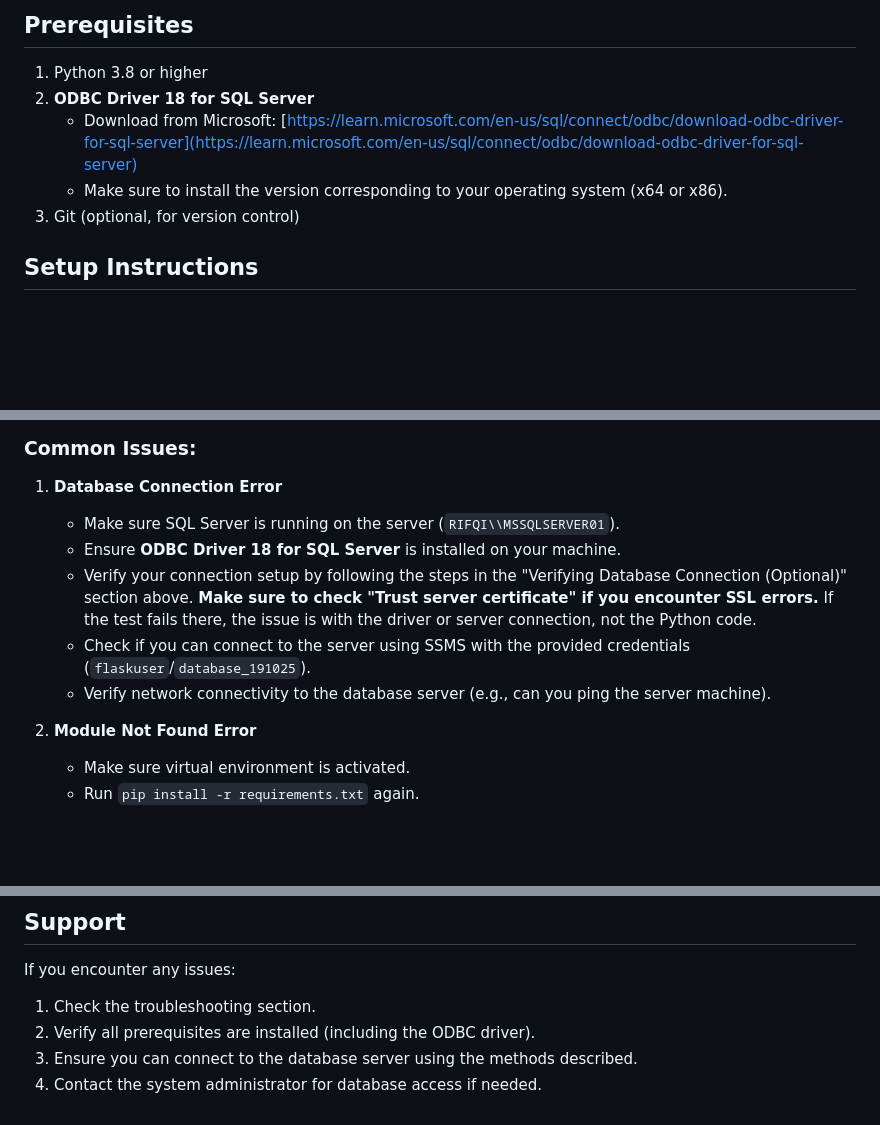
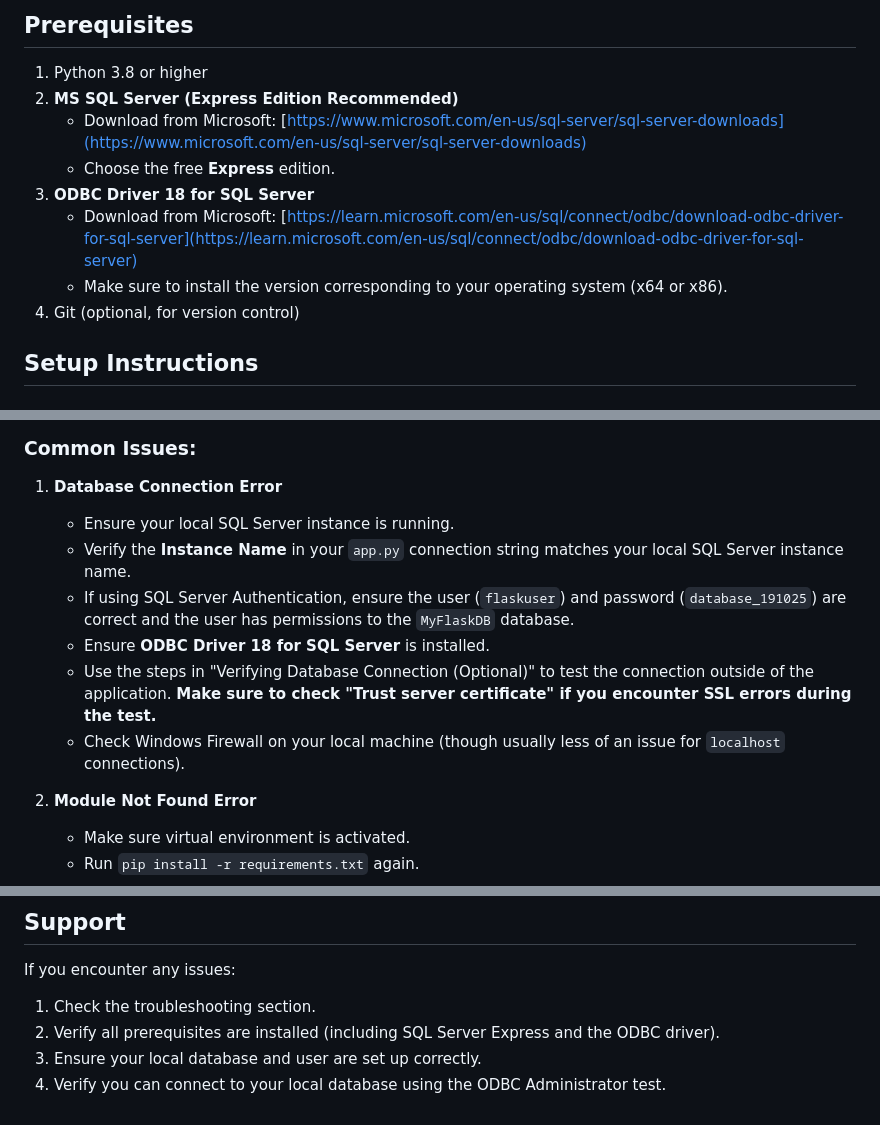
Before and after one commit to ghazthiskc19/CRUD-BASIS-DATA, a Markdown page: README.md, 3 parts joined by grey strips. Drawn GitHub-style; blank space fills up the shorter version.

```diff
--- a/README.md
+++ b/README.md
@@ -5,10 +5,13 @@ A Flask-based clinic management system with MS SQL Server database.
 ## Prerequisites
 
 1. Python 3.8 or higher
-2. **ODBC Driver 18 for SQL Server**
+2. **MS SQL Server (Express Edition Recommended)**
+   - Download from Microsoft: [https://www.microsoft.com/en-us/sql-server/sql-server-downloads](https://www.microsoft.com/en-us/sql-server/sql-server-downloads)
+   - Choose the free **Express** edition.
+3. **ODBC Driver 18 for SQL Server**
    - Download from Microsoft: [https://learn.microsoft.com/en-us/sql/connect/odbc/download-odbc-driver-for-sql-server](https://learn.microsoft.com/en-us/sql/connect/odbc/download-odbc-driver-for-sql-server)
    - Make sure to install the version corresponding to your operating system (x64 or x86).
-3. Git (optional, for version control)
+4. Git (optional, for version control)
 
 ## Setup Instructions
 
@@ -119,11 +149,12 @@ clinic-crud/
 ### Common Issues:
 
 1.  **Database Connection Error**
-    - Make sure SQL Server is running on the server (`RIFQI\\MSSQLSERVER01`).
-    - Ensure **ODBC Driver 18 for SQL Server** is installed on your machine.
-    - Verify your connection setup by following the steps in the "Verifying Database Connection (Optional)" section above. **Make sure to check "Trust server certificate" if you encounter SSL errors.** If the test fails there, the issue is with the driver or server connection, not the Python code.
-    - Check if you can connect to the server using SSMS with the provided credentials (`flaskuser`/`database_191025`).
-    - Verify network connectivity to the database server (e.g., can you ping the server machine).
+    - Ensure your local SQL Server instance is running.
+    - Verify the **Instance Name** in your `app.py` connection string matches your local SQL Server instance name.
+    - If using SQL Server Authentication, ensure the user (`flaskuser`) and password (`database_191025`) are correct and the user has permissions to the `MyFlaskDB` database.
+    - Ensure **ODBC Driver 18 for SQL Server** is installed.
+    - Use the steps in "Verifying Database Connection (Optional)" to test the connection outside of the application. **Make sure to check "Trust server certificate" if you encounter SSL errors during the test.**
+    - Check Windows Firewall on your local machine (though usually less of an issue for `localhost` connections).
 
 2.  **Module Not Found Error**
     - Make sure virtual environment is activated.
@@ -141,6 +172,6 @@ clinic-crud/
 ## Support
 If you encounter any issues:
 1.  Check the troubleshooting section.
-2.  Verify all prerequisites are installed (including the ODBC driver).
-3.  Ensure you can connect to the database server using the methods described.
-4.  Contact the system administrator for database access if needed.
+2.  Verify all prerequisites are installed (including SQL Server Express and the ODBC driver).
+3.  Ensure your local database and user are set up correctly.
+4.  Verify you can connect to your local database using the ODBC Administrator test.
```
Also changed, not shown: other parts of README.md (+41 -14 lines).
